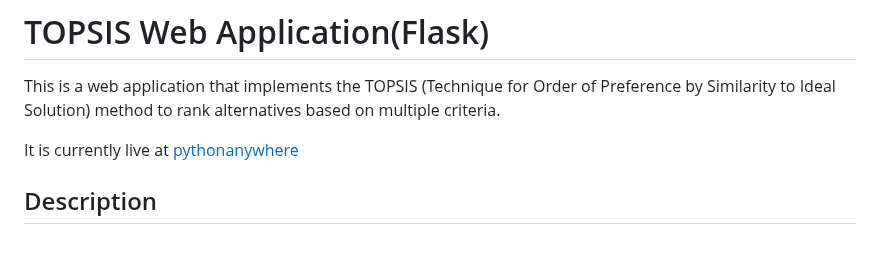
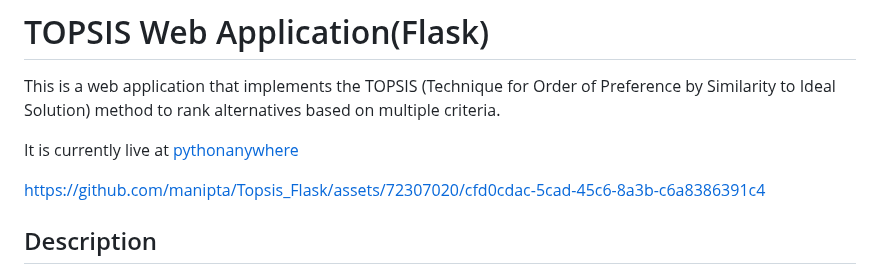
Before and after one commit to manipta/Topsis_Flask, a Markdown page: README.md, the part around the change. GitHub-like rendering; blank space fills up the shorter version.

```diff
--- a/README.md
+++ b/README.md
@@ -3,6 +3,8 @@
 This is a web application that implements the TOPSIS (Technique for Order of Preference by Similarity to Ideal Solution) method to rank alternatives based on multiple criteria.
 
 It is currently live at [pythonanywhere](http://manipta.pythonanywhere.com/)
+
+https://github.com/manipta/Topsis_Flask/assets/72307020/cfd0cdac-5cad-45c6-8a3b-c6a8386391c4
 
 ## Description
 
```
